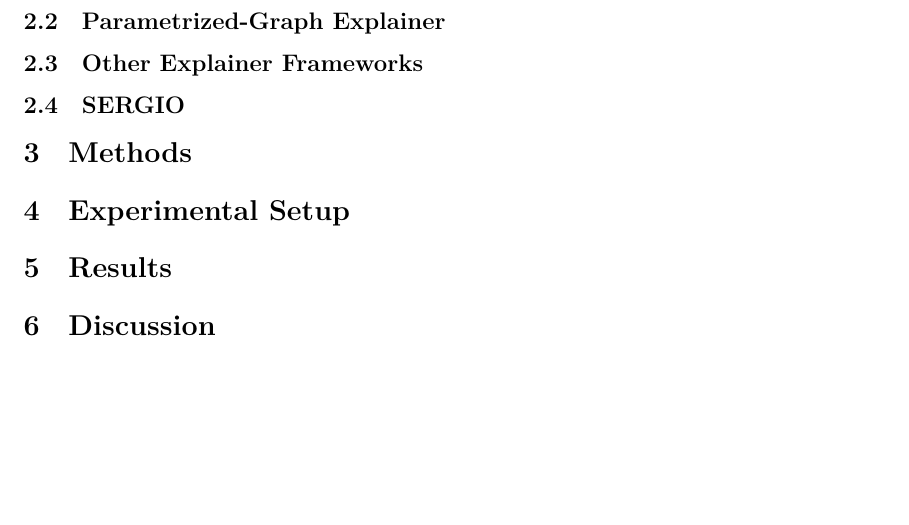
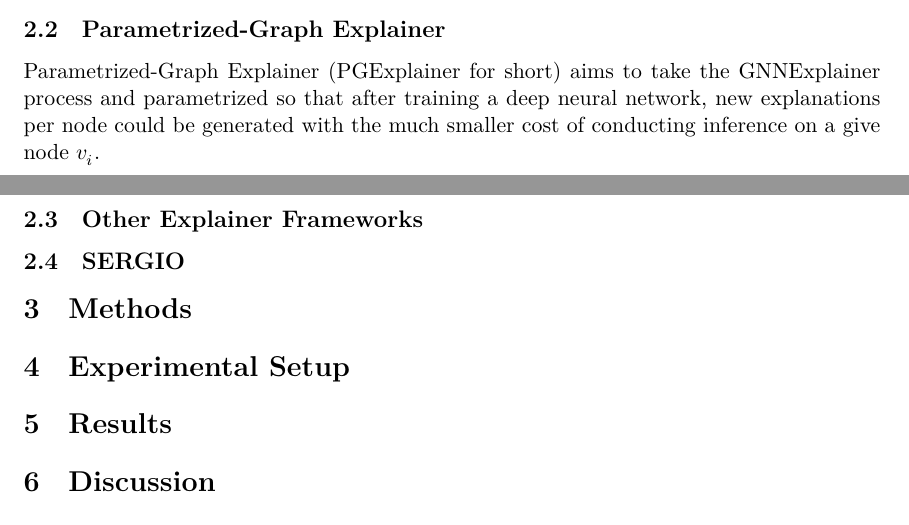
Before and after one commit to shalinkpatel/GNN-Interpretation-Senior-Thesis, a LaTeX paper (main.tex, which reads 2_related.tex): part of page 14 of 15 before the commit and two parts of pages 13 and 14 of 15 after it, the two joined at a grey line, cut so that both start at the same text, the shorter picture padded with empty space. Compiled offline with XeLaTeX.

Commit message:
started pgexplainer section

```diff
--- a/2_related.tex
+++ b/2_related.tex
@@ -53,6 +53,7 @@ In a simple example, suppose a GNN is trained on the tree-cycles dataset. While
 While GNNExplainer suggests a few other benchmark datasets, they all suffer from the same issue. Namely, they claim that the groundthruth is the embedded motif structure, but a simple tests reveal that this is not consistently true and nor should it be true in the general case. Hence, the goal of this paper is to also provide a set of alternative benchmarks agaisnt which to evaluate GNN interpretability.
 
 \subsection{Parametrized-Graph Explainer}
+Parametrized-Graph Explainer (PGExplainer for short) aims to take the GNNExplainer process and parametrized so that after training a deep neural network, new explanations per node could be generated with the much smaller cost of conducting inference on a give node $v_i$.
 
 \subsection{Other Explainer Frameworks}
 
```
